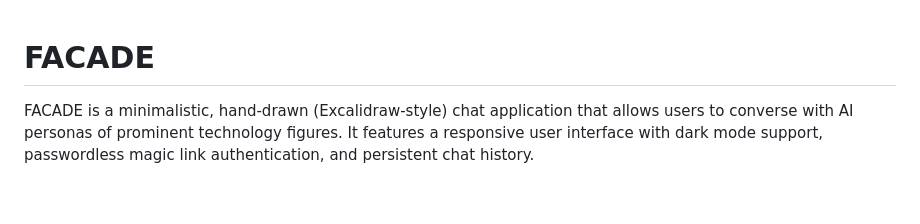
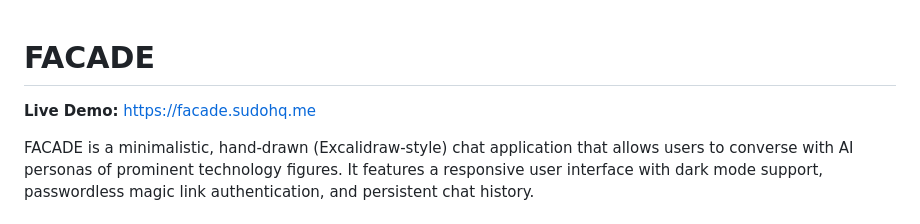
Before and after one commit to realSUDO/facade, a Markdown page: README.md, the part around the change. GitHub-like rendering; blank space fills up the shorter version.

Commit message:
[README] : Add live link

```diff
--- a/README.md
+++ b/README.md
@@ -1,4 +1,6 @@
 # FACADE
+
+**Live Demo:** [https://facade.sudohq.me](https://facade.sudohq.me)
 
 FACADE is a minimalistic, hand-drawn (Excalidraw-style) chat application that allows users to converse with AI personas of prominent technology figures. It features a responsive user interface with dark mode support, passwordless magic link authentication, and persistent chat history.
 
```
